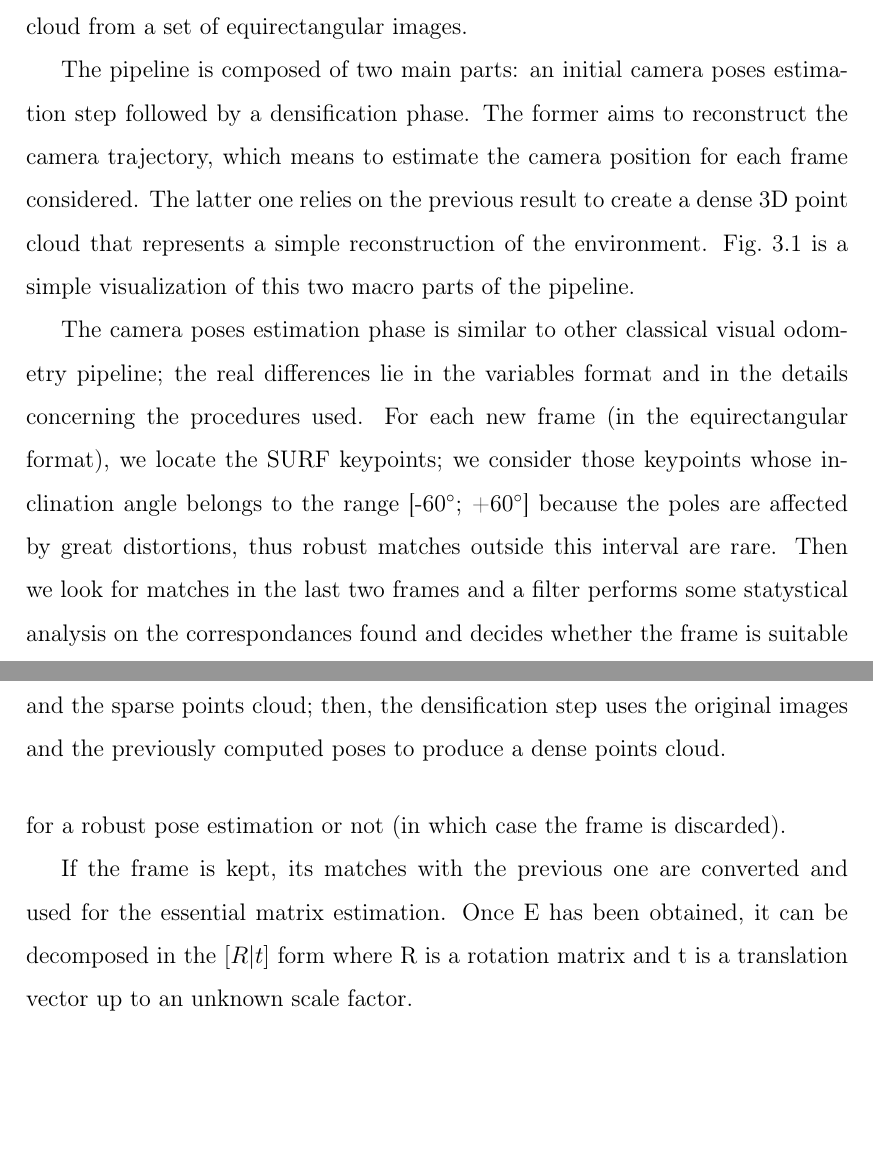
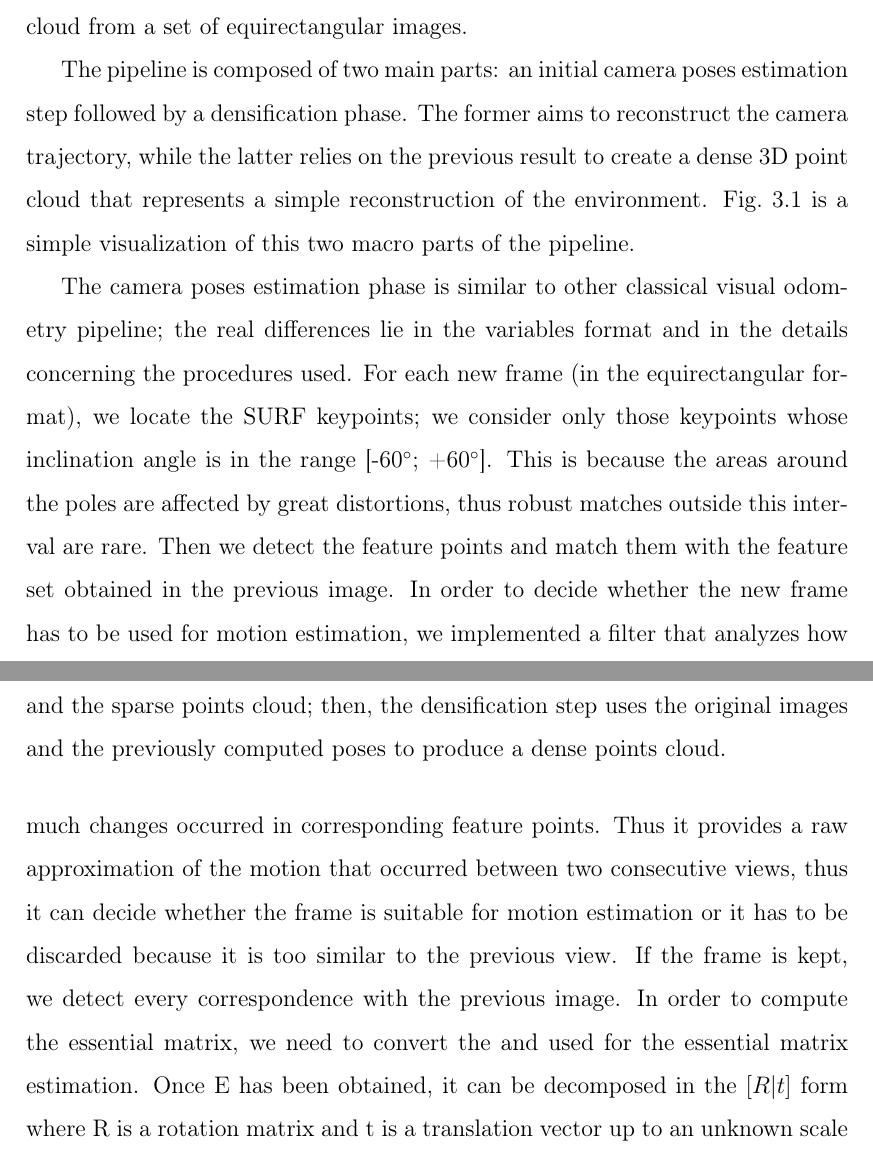
Before and after one commit to bbeco/master_thesis, a LaTeX thesis (master.tex, which reads tex/pipeline.tex): two parts of pages 24 and 25 of 33, joined at a grey line, cut so that both start at the same text, the shorter picture padded with empty space. Compiled offline with pdfLaTeX.

Commit message:
Initial revision for pipeline chap.

```diff
--- a/tex/pipeline.tex
+++ b/tex/pipeline.tex
@@ -3,12 +3,12 @@
 \todo[inline]{aggiungere una sezione in cui si descrive il sistema di riferimento e
 altre convenzioni}
 \section{Overview}
-In this chapter, we describe the pipeline that we designed to create a dense point cloud from a set of equirectangular images.
+In this chapter, we describe the pipeline that we designed to create a dense
+point cloud from a set of equirectangular images.
 
 The pipeline is composed of two main parts: an initial camera poses estimation
 step followed by a densification phase. The former aims to reconstruct the
-camera trajectory, which means to estimate the camera position for each frame
-considered. The latter one relies on the previous result to create a dense
+camera trajectory, while the latter relies on the previous result to create a dense
 3D point cloud that represents a simple reconstruction of the environment.
 Fig.~\ref{fig:pipeline_overview}
 is a simple visualization of this two macro parts of the
@@ -28,15 +28,22 @@ The camera poses estimation phase is similar to other classical visual
 odometry pipeline; the real differences lie in the variables format and in
 the details concerning the procedures used. For each new frame
 (in the equirectangular format), we locate the
-SURF keypoints; we consider those keypoints whose inclination angle belongs
-to the range [-60\degree; +60\degree] because the poles are affected by great
-distortions, thus robust matches outside this interval are rare.
-Then we look for matches in the last two frames and a filter performs some
-statystical analysis on the correspondances found and decides whether the frame
-is suitable for a robust pose estimation or not (in which case the frame is
-discarded).
-
-If the frame is kept, its matches with the previous one are converted
+SURF keypoints; we consider only those keypoints whose inclination angle is in
+the range [-60\degree; +60\degree]. This is because the areas around the poles
+are affected by great distortions, thus robust matches outside this interval are
+rare.
+Then we detect the feature points and match them with the feature set
+obtained in the previous image.
+%
+In order to decide whether the new frame has to be used for motion estimation,
+we implemented a filter that analyzes how much changes occurred in
+corresponding feature points. Thus it provides a raw approximation of the
+motion that occurred between two consecutive views, thus it can decide whether
+the frame is suitable for motion estimation or it has to be discarded because
+it is too similar to the previous view.
+%
+If the frame is kept, we detect every correspondence with the previous image.
+In order to compute the essential matrix, we need to convert the
 and used for the essential matrix estimation. Once E has been obtained,
 it can be decomposed in the \([R|t]\) form where R is a rotation matrix
 and t is a translation vector up to an unknown scale factor.
```
Also changed, not shown: tex/state_of_the_art.tex (+1 -0 lines).
